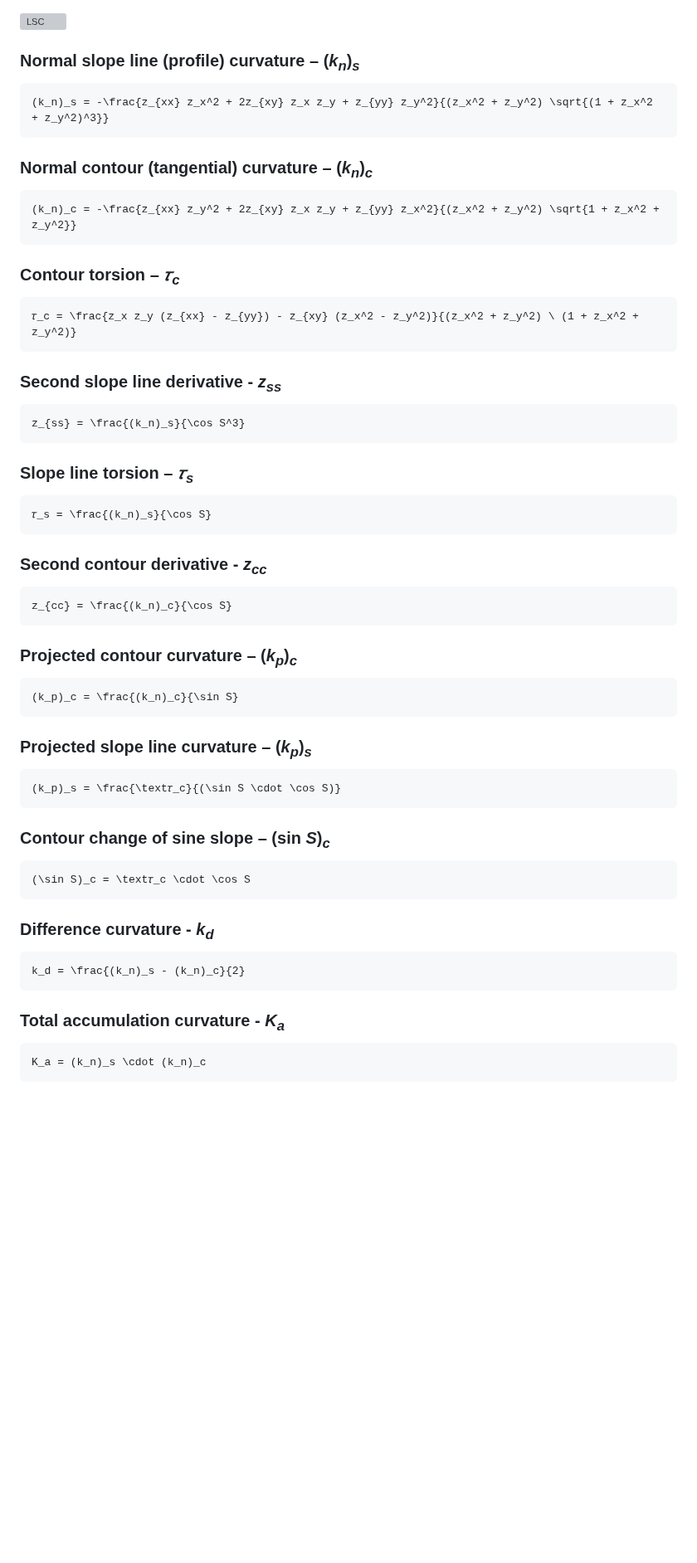
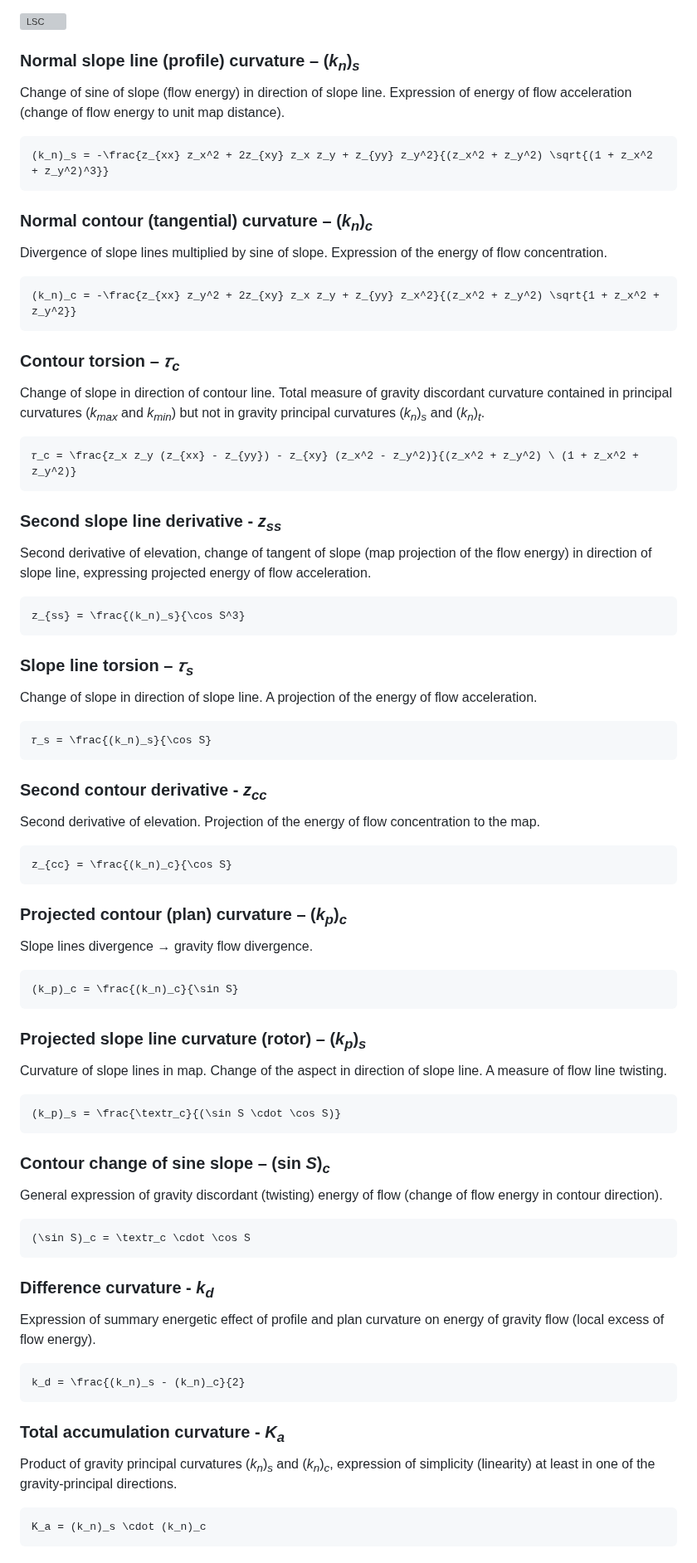
Before and after one commit to xiceph/physical-geomorphometry-tools, a Markdown page: lsp-calculator/PARAMETERS.md, the part around one of its changes. Shown at 83% size. GitHub-like rendering; blank space fills up the shorter version; grey boxes are pictures that could not be loaded.

````diff
--- a/lsp-calculator/PARAMETERS.md
+++ b/lsp-calculator/PARAMETERS.md
@@ -51,11 +51,15 @@ Local second-order geomorphometric characteristics are defined by both the first
 
 ### Normal slope line (profile) curvature – (_k<sub>n</sub>_)_<sub>s</sub>_
 
+Change of sine of slope (flow energy) in direction of slope line. Expression of energy of flow acceleration (change of flow energy to unit map distance).
+
 ```math
 (k_n)_s = -\frac{z_{xx} z_x^2 + 2z_{xy} z_x z_y + z_{yy} z_y^2}{(z_x^2 + z_y^2) \sqrt{(1 + z_x^2 + z_y^2)^3}}
 ```
 
 ### Normal contour (tangential) curvature – (_k<sub>n</sub>_)_<sub>c</sub>_
+
+Divergence of slope lines multiplied by sine of slope. Expression of the energy of flow concentration.
 
 ```math
 (k_n)_c = -\frac{z_{xx} z_y^2 + 2z_{xy} z_x z_y + z_{yy} z_x^2}{(z_x^2 + z_y^2) \sqrt{1 + z_x^2 + z_y^2}}
@@ -63,11 +67,15 @@ Local second-order geomorphometric characteristics are defined by both the first
 
 ### Contour torsion – _𝜏<sub>c</sub>_
 
+Change of slope in direction of contour line. Total measure of gravity discordant curvature contained in principal curvatures (_k<sub>max</sub>_ and _k<sub>min</sub>_) but not in gravity principal curvatures (_k<sub>n</sub>_)_<sub>s</sub>_ and (_k<sub>n</sub>_)_<sub>t</sub>_.
+
 ```math
 𝜏_c = \frac{z_x z_y (z_{xx} - z_{yy}) - z_{xy} (z_x^2 - z_y^2)}{(z_x^2 + z_y^2) \ (1 + z_x^2 + z_y^2)}
 ```
 
 ### Second slope line derivative - _z<sub>ss</sub>_
+
+Second derivative of elevation, change of tangent of slope (map projection of the flow energy) in direction of slope line, expressing projected energy of flow acceleration.
 
 ```math
 z_{ss} = \frac{(k_n)_s}{\cos S^3}
@@ -75,23 +83,31 @@ z_{ss} = \frac{(k_n)_s}{\cos S^3}
 
 ### Slope line torsion – _𝜏<sub>s</sub>_
 
+Change of slope in direction of slope line. A projection of the energy of flow acceleration.
+
 ```math
 𝜏_s = \frac{(k_n)_s}{\cos S}
 ```
 
 ### Second contour derivative - _z<sub>cc</sub>_
 
+Second derivative of elevation. Projection of the energy of flow concentration to the map.
+
 ```math
 z_{cc} = \frac{(k_n)_c}{\cos S}
 ```
 
-### Projected contour curvature – (_k<sub>p</sub>_)_<sub>c</sub>_
+### Projected contour (plan) curvature – (_k<sub>p</sub>_)_<sub>c</sub>_
+
+Slope lines divergence → gravity flow divergence.
 
 ```math
 (k_p)_c = \frac{(k_n)_c}{\sin S}
 ```
 
-### Projected slope line curvature – (_k<sub>p</sub>_)_<sub>s</sub>_
+### Projected slope line curvature (rotor) – (_k<sub>p</sub>_)_<sub>s</sub>_
+
+Curvature of slope lines in map. Change of the aspect in direction of slope line. A measure of flow line twisting.
 
 ```math
 (k_p)_s = \frac{\text𝜏_c}{(\sin S \cdot \cos S)}
@@ -99,11 +115,15 @@ z_{cc} = \frac{(k_n)_c}{\cos S}
 
 ### Contour change of sine slope  – (sin _S_)_<sub>c</sub>_
 
+General expression of gravity discordant (twisting) energy of flow (change of flow energy in contour direction).
+
 ```math
 (\sin S)_c = \text𝜏_c \cdot \cos S
 ```
 
 ### Difference curvature - _k<sub>d</sub>_
+
+Expression of summary energetic effect of profile and plan curvature on energy of gravity flow (local excess of flow energy).
 
 ```math
 k_d = \frac{(k_n)_s - (k_n)_c}{2}
@@ -111,6 +131,8 @@ k_d = \frac{(k_n)_s - (k_n)_c}{2}
 
 ### Total accumulation curvature - _K<sub>a</sub>_
 
+Product of gravity principal curvatures (_k<sub>n</sub>_)_<sub>s</sub>_ and (_k<sub>n</sub>_)_<sub>c</sub>_, expression of simplicity (linearity) at least in one of the gravity-principal directions.
+
 ```math
 K_a = (k_n)_s \cdot (k_n)_c
 ```
````
Also changed, not shown: other parts of lsp-calculator/PARAMETERS.md (+26 -0 lines).
